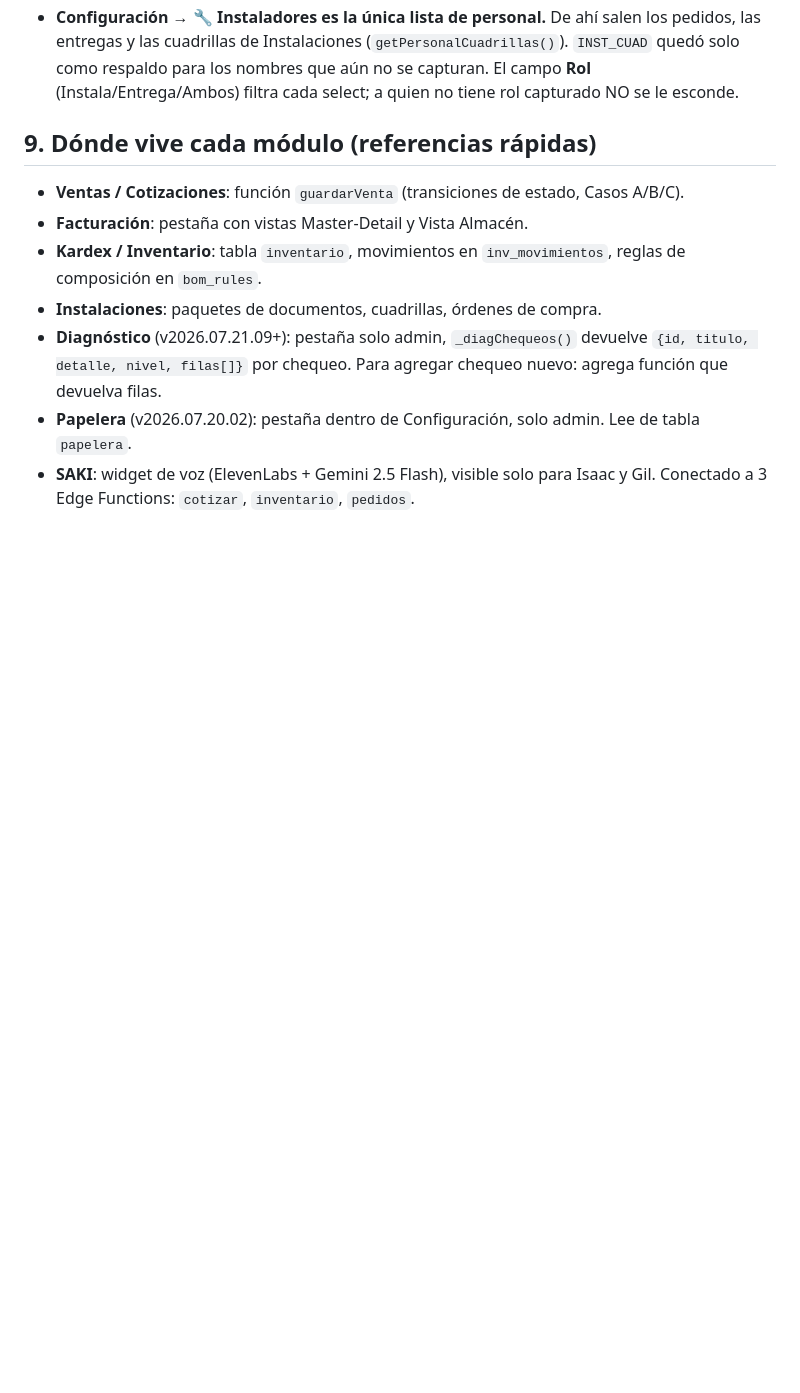
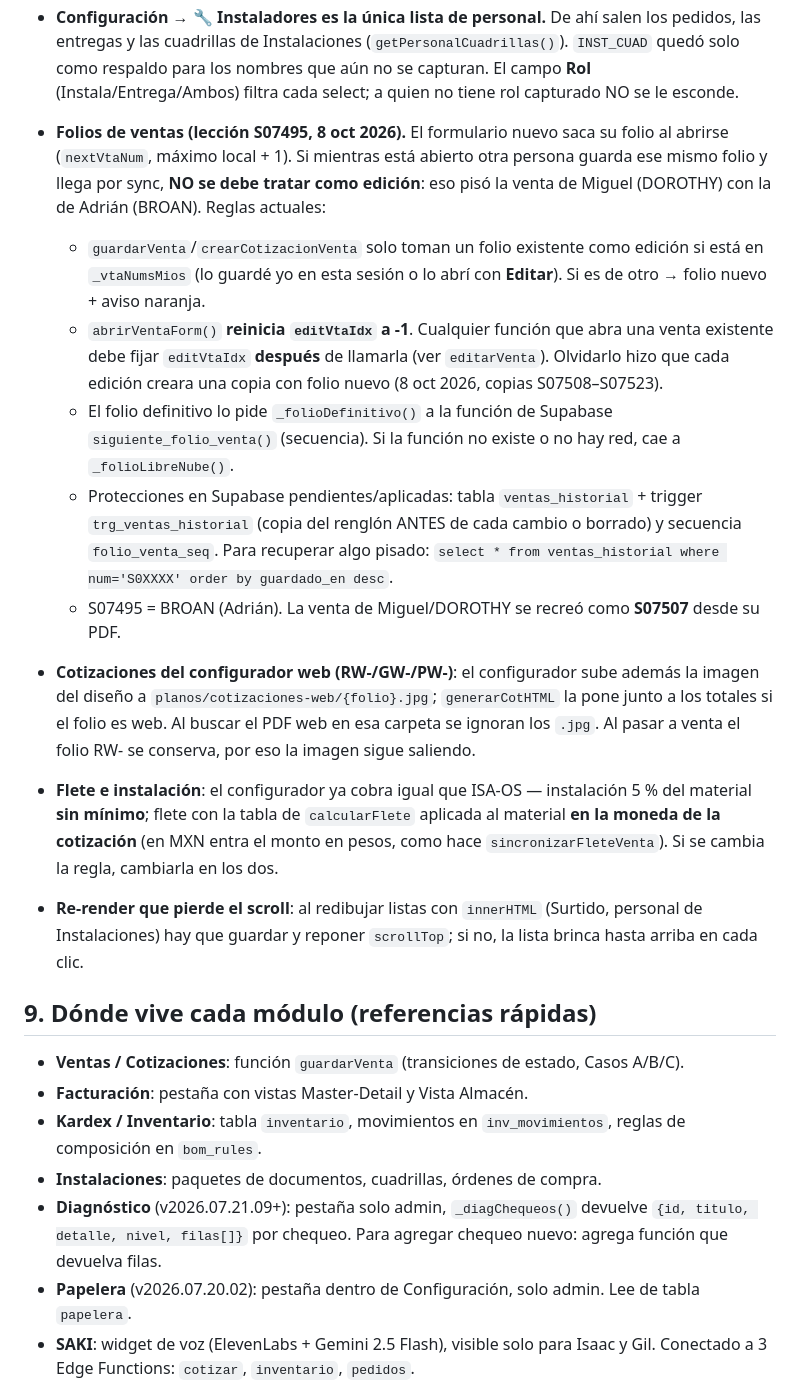
Before and after one commit to saki-43/isarack-os, a Markdown page: CLAUDE.md, the part around the change. Drawn GitHub-style; blank space fills up the shorter version.

Commit message:
CLAUDE.md: lecciones del 8 oct (folios de ventas, editVtaIdx, historial, imagen web, flete/instalación, scroll)
Co-Authored-By: Claude Opus 5.5 <noreply@anthropic.com>
Claude-Session: https://claude.ai/code/session_01DsuRGmjfvSbcGaePCq3ZtP

```diff
--- a/CLAUDE.md
+++ b/CLAUDE.md
@@ -148,6 +148,16 @@ Isaac ya validó cada uno de estos. Márcalos como **normal** en cualquier audit
 - **Personal externo** (no está en nómina, va con su nombre de obra): Jesus Mendez, Samuel Gomez, Gilberto Rodriguez, Israel Mendez, Alexis Guadalupe, Daniel Herrera, Brayan Romo, Juan Hernandez, Victor Manuel Medina, Ezequiel Alberto Chigo.
 - **Configuración → 🔧 Instaladores es la única lista de personal.** De ahí salen los pedidos, las entregas y las cuadrillas de Instalaciones (`getPersonalCuadrillas()`). `INST_CUAD` quedó solo como respaldo para los nombres que aún no se capturan. El campo **Rol** (Instala/Entrega/Ambos) filtra cada select; a quien no tiene rol capturado NO se le esconde.
 
+- **Folios de ventas (lección S07495, 8 oct 2026).** El formulario nuevo saca su folio al abrirse (`nextVtaNum`, máximo local + 1). Si mientras está abierto otra persona guarda ese mismo folio y llega por sync, **NO se debe tratar como edición**: eso pisó la venta de Miguel (DOROTHY) con la de Adrián (BROAN). Reglas actuales:
+  - `guardarVenta`/`crearCotizacionVenta` solo toman un folio existente como edición si está en `_vtaNumsMios` (lo guardé yo en esta sesión o lo abrí con **Editar**). Si es de otro → folio nuevo + aviso naranja.
+  - `abrirVentaForm()` **reinicia `editVtaIdx` a -1**. Cualquier función que abra una venta existente debe fijar `editVtaIdx` **después** de llamarla (ver `editarVenta`). Olvidarlo hizo que cada edición creara una copia con folio nuevo (8 oct 2026, copias S07508–S07523).
+  - El folio definitivo lo pide `_folioDefinitivo()` a la función de Supabase `siguiente_folio_venta()` (secuencia). Si la función no existe o no hay red, cae a `_folioLibreNube()`.
+  - Protecciones en Supabase pendientes/aplicadas: tabla `ventas_historial` + trigger `trg_ventas_historial` (copia del renglón ANTES de cada cambio o borrado) y secuencia `folio_venta_seq`. Para recuperar algo pisado: `select * from ventas_historial where num='S0XXXX' order by guardado_en desc`.
+  - S07495 = BROAN (Adrián). La venta de Miguel/DOROTHY se recreó como **S07507** desde su PDF.
+- **Cotizaciones del configurador web (RW-/GW-/PW-)**: el configurador sube además la imagen del diseño a `planos/cotizaciones-web/{folio}.jpg`; `generarCotHTML` la pone junto a los totales si el folio es web. Al buscar el PDF web en esa carpeta se ignoran los `.jpg`. Al pasar a venta el folio RW- se conserva, por eso la imagen sigue saliendo.
+- **Flete e instalación**: el configurador ya cobra igual que ISA-OS — instalación 5 % del material **sin mínimo**; flete con la tabla de `calcularFlete` aplicada al material **en la moneda de la cotización** (en MXN entra el monto en pesos, como hace `sincronizarFleteVenta`). Si se cambia la regla, cambiarla en los dos.
+- **Re-render que pierde el scroll**: al redibujar listas con `innerHTML` (Surtido, personal de Instalaciones) hay que guardar y reponer `scrollTop`; si no, la lista brinca hasta arriba en cada clic.
+
 ## 9. Dónde vive cada módulo (referencias rápidas)
 
 - **Ventas / Cotizaciones**: función `guardarVenta` (transiciones de estado, Casos A/B/C).
```
